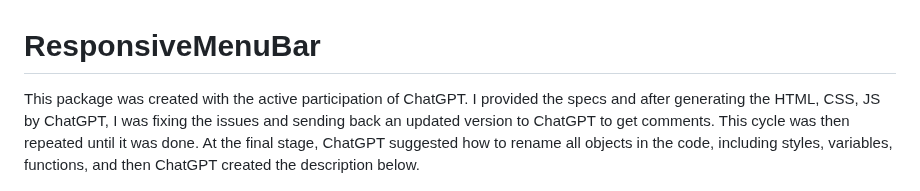
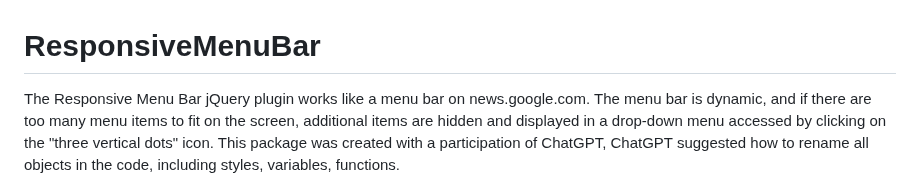
Before and after one commit to uspnick/ResponsiveMenuBar, a Markdown page: README.md, the part around the change. Drawn GitHub-style.

```diff
--- a/README.md
+++ b/README.md
@@ -1,6 +1,7 @@
 # ResponsiveMenuBar
 
-This package was created with the active participation of ChatGPT. I provided the specs and after generating the HTML, CSS, JS by ChatGPT, I was fixing the issues and sending back an updated version to ChatGPT to get comments. This cycle was then repeated until it was done. At the final stage, ChatGPT suggested how to rename all objects in the code, including styles, variables, functions, and then ChatGPT created the description below.
+The Responsive Menu Bar jQuery plugin works like a menu bar on news.google.com. The menu bar is dynamic, and if there are too many menu items to fit on the screen, additional items are hidden and displayed in a drop-down menu accessed by clicking on the "three vertical dots" icon.
+This package was created with a participation of ChatGPT, ChatGPT suggested how to rename all objects in the code, including styles, variables, functions.
 
 
 ![The menu.html in the browser](https://github.com/uspnick/ResponsiveMenuBar/blob/main/menu.html.png?raw=true)
```
